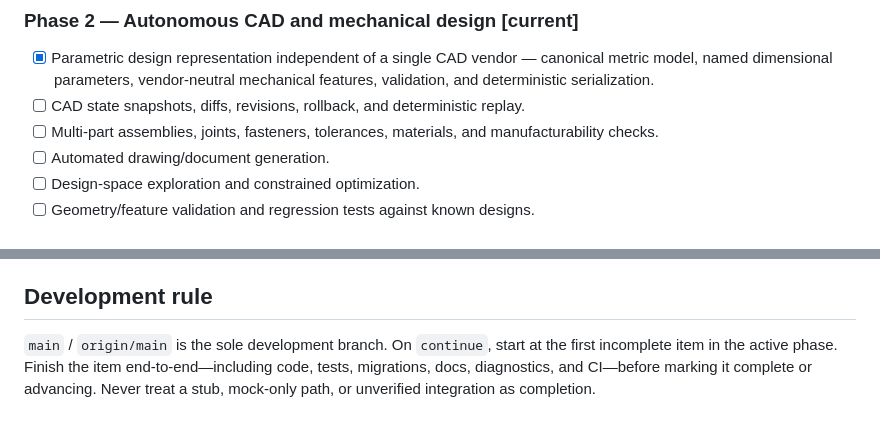
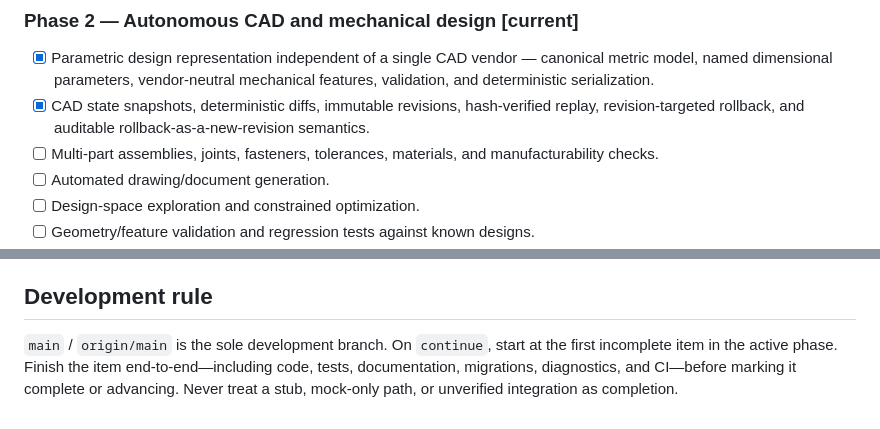
Before and after one commit to freddieley/ai-factory, a Markdown page: README.md, 2 parts joined by grey strips. GitHub-like rendering.

Commit message:
docs: complete CAD state revision roadmap item

```diff
--- a/README.md
+++ b/README.md
@@ -114,7 +114,7 @@ This project targets benign civilian engineering and robotics. Autonomous softwa
 
 ### Phase 2 — Autonomous CAD and mechanical design **[current]**
 - [x] Parametric design representation independent of a single CAD vendor — canonical metric model, named dimensional parameters, vendor-neutral mechanical features, validation, and deterministic serialization.
-- [ ] CAD state snapshots, diffs, revisions, rollback, and deterministic replay.
+- [x] CAD state snapshots, deterministic diffs, immutable revisions, hash-verified replay, revision-targeted rollback, and auditable rollback-as-a-new-revision semantics.
 - [ ] Multi-part assemblies, joints, fasteners, tolerances, materials, and manufacturability checks.
 - [ ] Automated drawing/document generation.
 - [ ] Design-space exploration and constrained optimization.
@@ -187,4 +187,4 @@ This project targets benign civilian engineering and robotics. Autonomous softwa
 
 ## Development rule
 
-`main` / `origin/main` is the sole development branch. On `continue`, start at the first incomplete item in the active phase. Finish the item end-to-end—including code, tests, migrations, docs, diagnostics, and CI—before marking it complete or advancing. Never treat a stub, mock-only path, or unverified integration as completion.
+`main` / `origin/main` is the sole development branch. On `continue`, start at the first incomplete item in the active phase. Finish the item end-to-end—including code, tests, documentation, migrations, diagnostics, and CI—before marking it complete or advancing. Never treat a stub, mock-only path, or unverified integration as completion.
```
